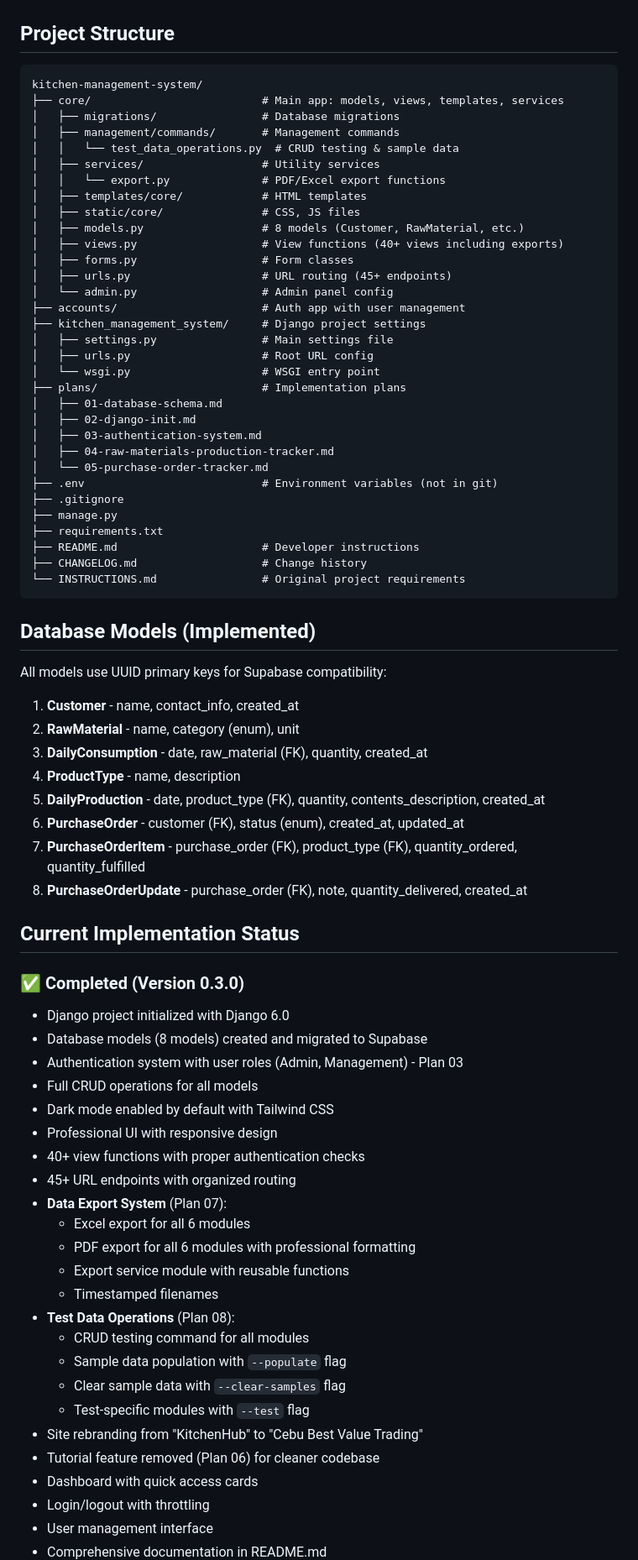
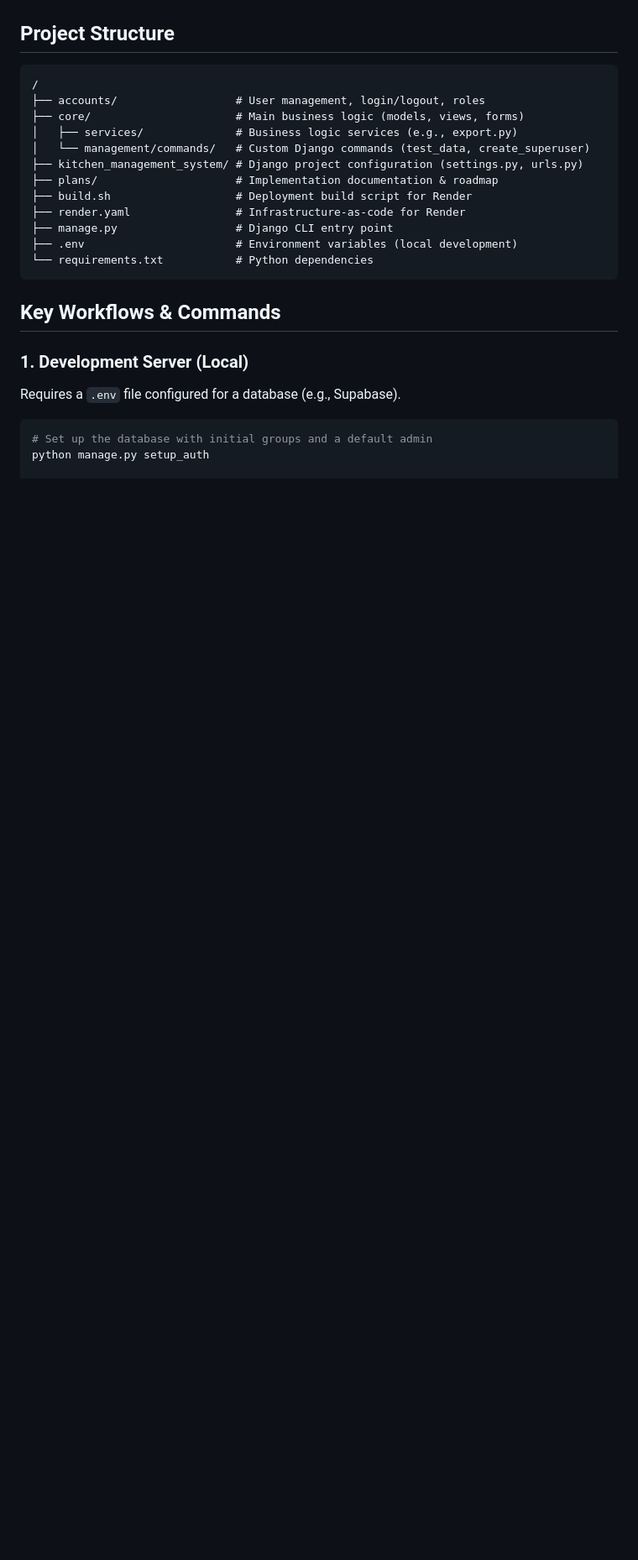
Before and after one commit to apotato369550/kitchen-management-system, a Markdown page: CLAUDE.md, the part around the change printed below. Shown: that part at 84% size. Rendered like a GitHub page; blank space fills up the shorter version.

Commit message:
Update documentation for Render deployment

````diff
--- a/CLAUDE.md
+++ b/CLAUDE.md
@@ -53,79 +29,26 @@ Uses Supabase PostgreSQL via connection pooler (IPv4):
 
 ## Project Structure
 
-```
-kitchen-management-system/
-├── core/                          # Main app: models, views, templates, services
-│   ├── migrations/                # Database migrations
-│   ├── management/commands/       # Management commands
-│   │   └── test_data_operations.py  # CRUD testing & sample data
-│   ├── services/                  # Utility services
-│   │   └── export.py              # PDF/Excel export functions
-│   ├── templates/core/            # HTML templates
-│   ├── static/core/               # CSS, JS files
-│   ├── models.py                  # 8 models (Customer, RawMaterial, etc.)
-│   ├── views.py                   # View functions (40+ views including exports)
-│   ├── forms.py                   # Form classes
-│   ├── urls.py                    # URL routing (45+ endpoints)
-│   └── admin.py                   # Admin panel config
-├── accounts/                      # Auth app with user management
-├── kitchen_management_system/     # Django project settings
-│   ├── settings.py                # Main settings file
-│   ├── urls.py                    # Root URL config
-│   └── wsgi.py                    # WSGI entry point
-├── plans/                         # Implementation plans
-│   ├── 01-database-schema.md
-│   ├── 02-django-init.md
-│   ├── 03-authentication-system.md
-│   ├── 04-raw-materials-production-tracker.md
-│   └── 05-purchase-order-tracker.md
-├── .env                           # Environment variables (not in git)
-├── .gitignore
-├── manage.py
-├── requirements.txt
-├── README.md                      # Developer instructions
-├── CHANGELOG.md                   # Change history
-└── INSTRUCTIONS.md                # Original project requirements
+```text
+/
+├── accounts/                  # User management, login/logout, roles
+├── core/                      # Main business logic (models, views, forms)
+│   ├── services/              # Business logic services (e.g., export.py)
+│   └── management/commands/   # Custom Django commands (test_data, create_superuser)
+├── kitchen_management_system/ # Django project configuration (settings.py, urls.py)
+├── plans/                     # Implementation documentation & roadmap
+├── build.sh                   # Deployment build script for Render
+├── render.yaml                # Infrastructure-as-code for Render
+├── manage.py                  # Django CLI entry point
+├── .env                       # Environment variables (local development)
+└── requirements.txt           # Python dependencies
 ```
 
-## Database Models (Implemented)
+## Key Workflows & Commands
 
-All models use UUID primary keys for Supabase compatibility:
+### 1. Development Server (Local)
+Requires a `.env` file configured for a database (e.g., Supabase).
+```bash
+# Set up the database with initial groups and a default admin
+python manage.py setup_auth
 
-1. **Customer** - name, contact_info, created_at
-2. **RawMaterial** - name, category (enum), unit
-3. **DailyConsumption** - date, raw_material (FK), quantity, created_at
-4. **ProductType** - name, description
-5. **DailyProduction** - date, product_type (FK), quantity, contents_description, created_at
-6. **PurchaseOrder** - customer (FK), status (enum), created_at, updated_at
-7. **PurchaseOrderItem** - purchase_order (FK), product_type (FK), quantity_ordered, quantity_fulfilled
-8. **PurchaseOrderUpdate** - purchase_order (FK), note, quantity_delivered, created_at
-
-## Current Implementation Status
-
-### ✅ Completed (Version 0.3.0)
-- Django project initialized with Django 6.0
-- Database models (8 models) created and migrated to Supabase
-- Authentication system with user roles (Admin, Management) - Plan 03
-- Full CRUD operations for all models
-- Dark mode enabled by default with Tailwind CSS
-- Professional UI with responsive design
-- 40+ view functions with proper authentication checks
-- 45+ URL endpoints with organized routing
-- **Data Export System** (Plan 07):
-  - Excel export for all 6 modules
-  - PDF export for all 6 modules with professional formatting
-  - Export service module with reusable functions
-  - Timestamped filenames
-- **Test Data Operations** (Plan 08):
-  - CRUD testing command for all modules
-  - Sample data population with `--populate` flag
-  - Clear sample data with `--clear-samples` flag
-  - Test-specific modules with `--test` flag
-- Site rebranding from "KitchenHub" to "Cebu Best Value Trading"
-- Tutorial feature removed (Plan 06) for cleaner codebase
-- Dashboard with quick access cards
-- Login/logout with throttling
-- User management interface
-- Comprehensive documentation in README.md
-
````
Also changed, not shown: other parts of CLAUDE.md (+65 -125 lines), GEMINI.md (+47 -47 lines).
